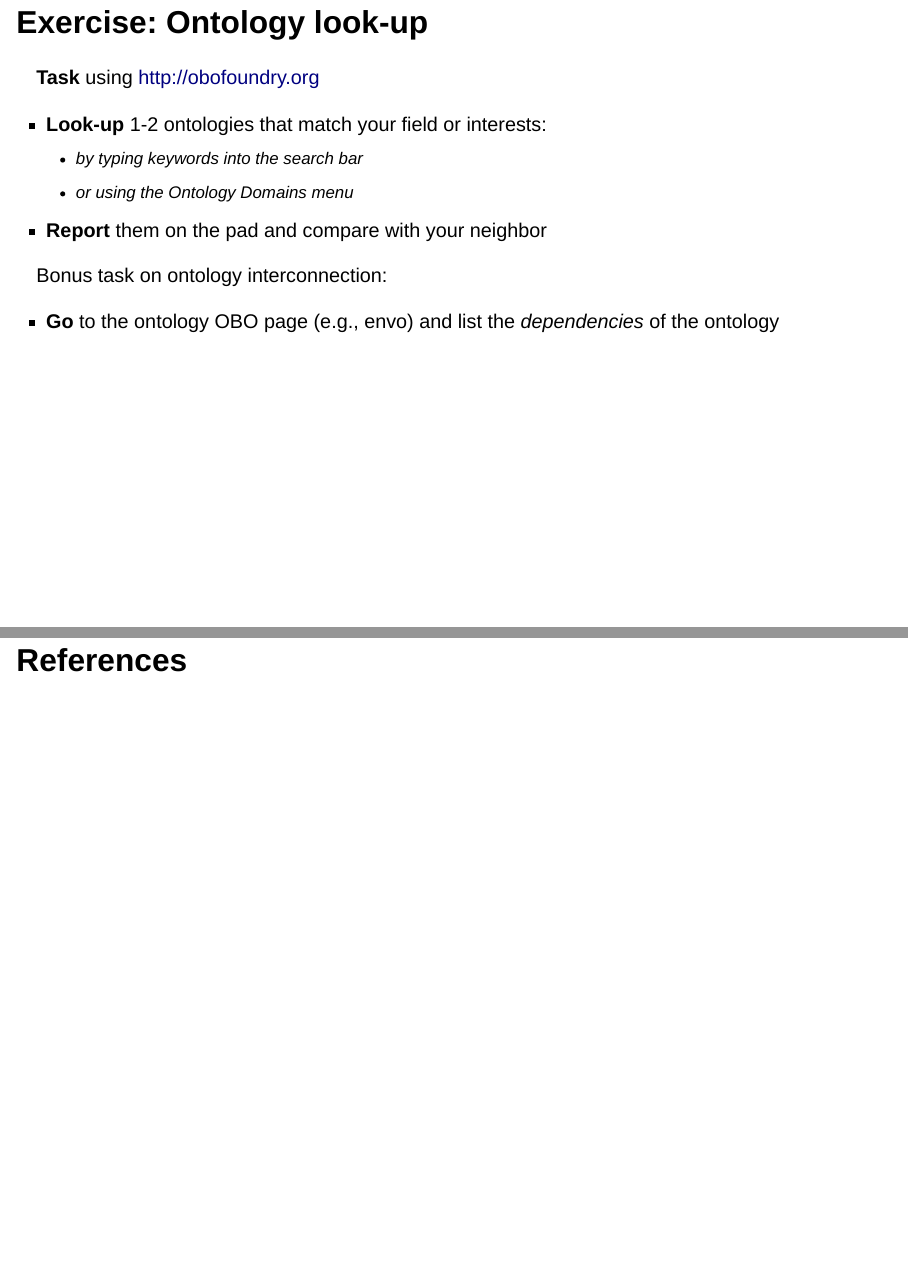
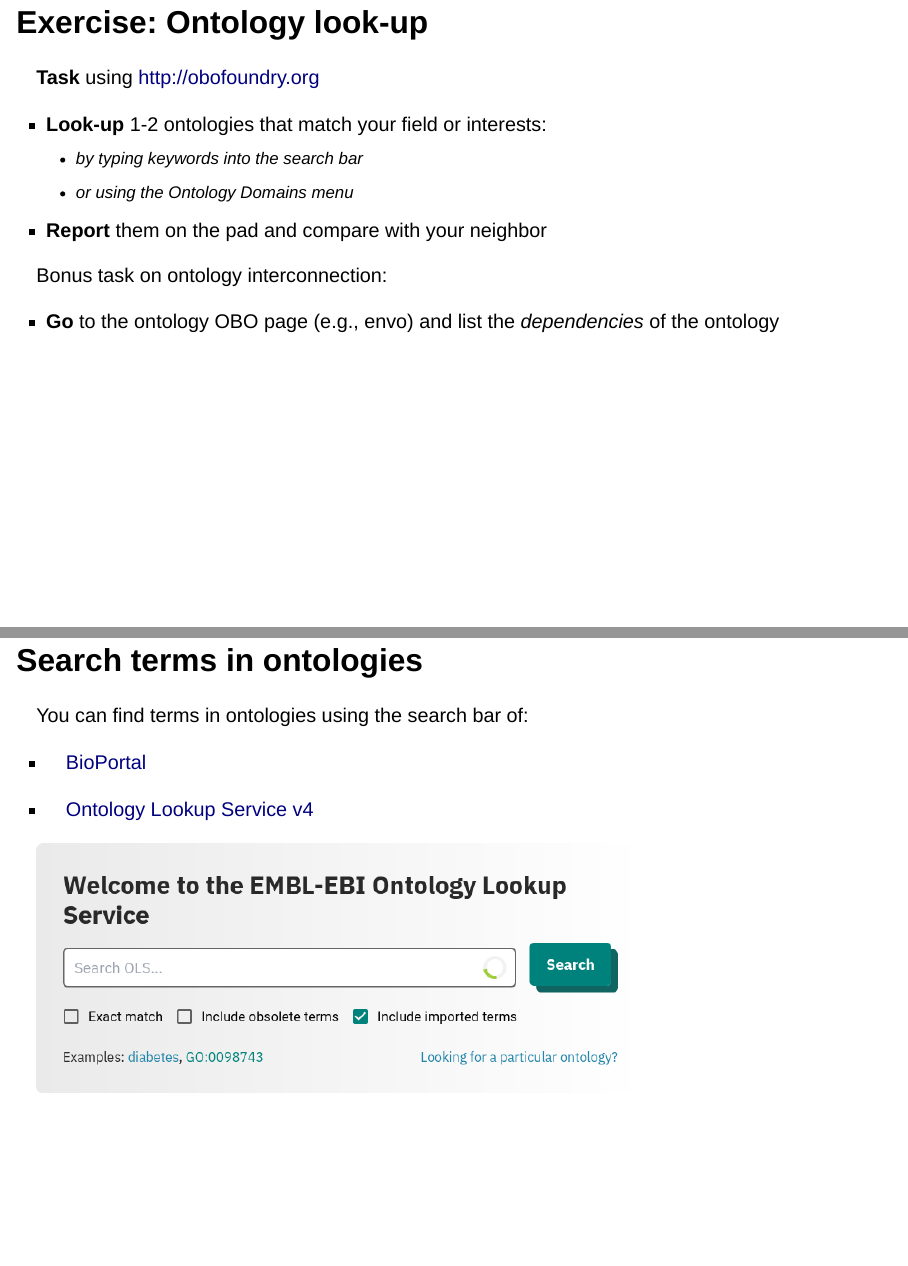
Before and after one commit to ClavelLab/workshop-biometadata-01, a Quarto document (lectures/ontologies-for-biological-data.qmd): pages 9 and 10 of 10 before the commit and pages 9 and 10 of 12 after it, joined at a grey line. Rendered offline with R 4.5, knitr and Pandoc in place of Quarto, with nearby package versions; drawn as Slidy slides in place of the format the file asks for.

Commit message:
add how to search for terms

```diff
--- a/lectures/ontologies-for-biological-data.qmd
+++ b/lectures/ontologies-for-biological-data.qmd
@@ -94,4 +94,18 @@ Bonus task on ontology interconnection:
 -   **Go** to the ontology OBO page (e.g., [envo]{.blue}) and list the *dependencies* of the ontology
 
 
+## Search terms in ontologies
+
+You can find terms in ontologies using the search bar of:
+
+-   [BioPortal](https://bioportal.bioontology.org/)
+
+-   [Ontology Lookup Service v4](https://www.ebi.ac.uk/ols4)
+
+::: r-stack
+![](images/OntologyLookupService_search.png){.fragment fig-alt="OLS search screenshot" fig-align="center"}
+
+![](images/NCBOBioPortal_search.png){.fragment fig-alt="NCBO BioPortal search screenshot" fig-align="center"}
+:::
+
 ## References
```
Also changed, not shown: lectures/images/NCBOBioPortal_search.png (added), lectures/images/OntologyLookupService_search.png (added).
